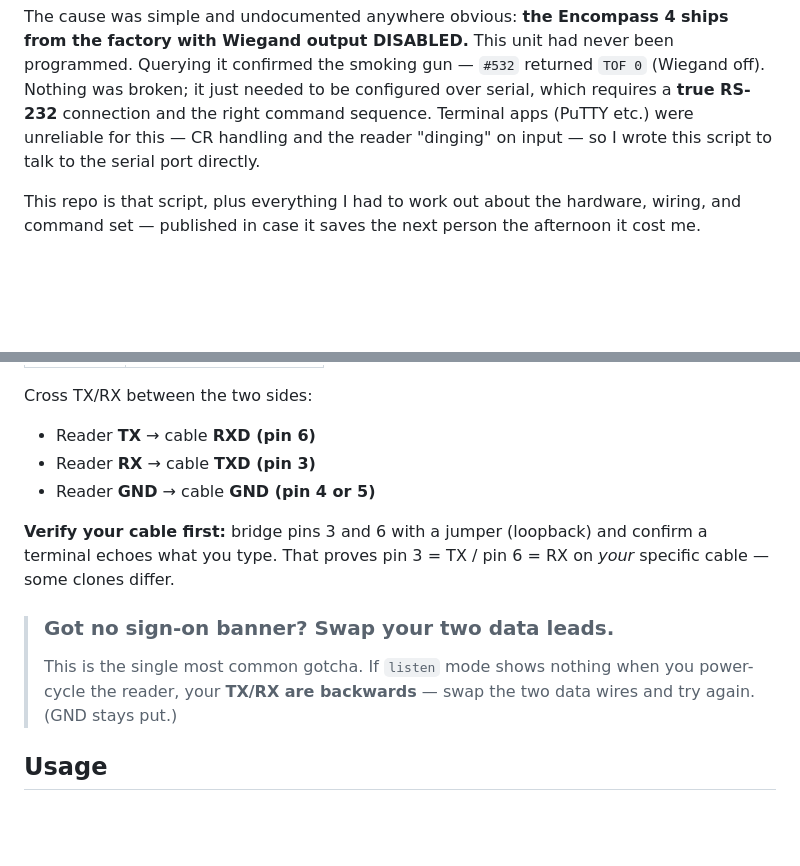
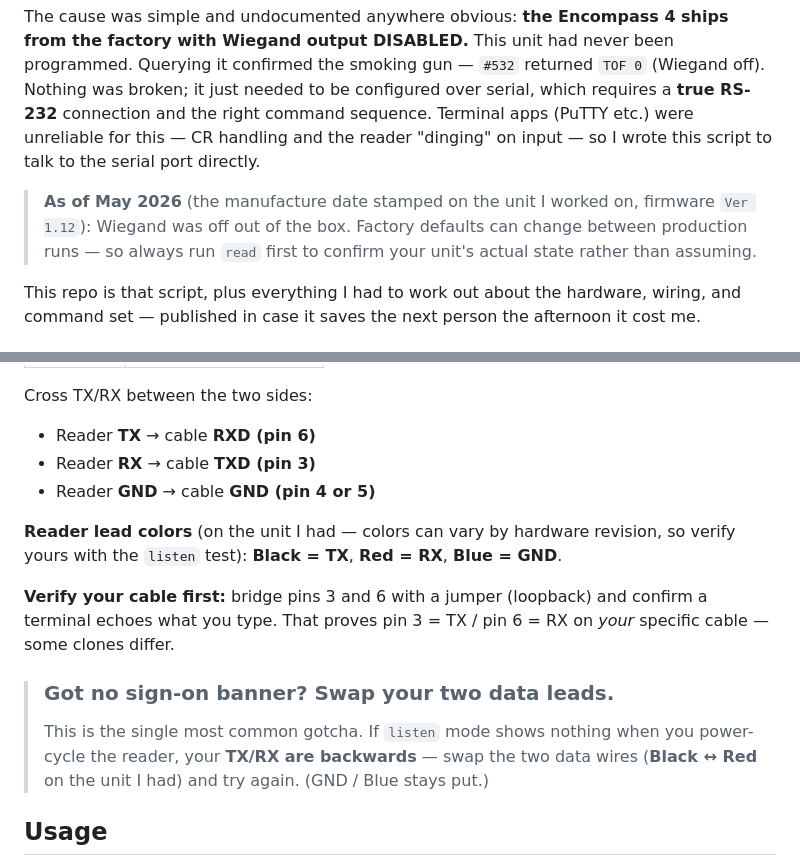
Before and after one commit to theLostPing/transcore-encompass4-wiegand, a Markdown page: README.md, 2 parts joined by grey strips. Rendered like a GitHub page; blank space fills up the shorter version.

Commit message:
docs: add reader RS-232 lead colors (Black=TX/Red=RX/Blue=GND) + May 2026 mfd caveat
Co-Authored-By: Claude Opus 4.8 (1M context) <noreply@anthropic.com>

```diff
--- a/README.md
+++ b/README.md
@@ -9,6 +9,8 @@ No modules, no installers. Just `System.IO.Ports.SerialPort` from built-in Power
 While working a field job, I was tasked with figuring out why a TransCore Encompass 4 reader would **click/read a tag but produce no Wiegand output** to the gate access panel. The RF side was clearly working — it saw tags — but the panel got nothing.
 
 The cause was simple and undocumented anywhere obvious: **the Encompass 4 ships from the factory with Wiegand output DISABLED.** This unit had never been programmed. Querying it confirmed the smoking gun — `#532` returned `TOF 0` (Wiegand off). Nothing was broken; it just needed to be configured over serial, which requires a **true RS-232** connection and the right command sequence. Terminal apps (PuTTY etc.) were unreliable for this — CR handling and the reader "dinging" on input — so I wrote this script to talk to the serial port directly.
+
+> **As of May 2026** (the manufacture date stamped on the unit I worked on, firmware `Ver 1.12`): Wiegand was off out of the box. Factory defaults can change between production runs — so always run `read` first to confirm your unit's actual state rather than assuming.
 
 This repo is that script, plus everything I had to work out about the hardware, wiring, and command set — published in case it saves the next person the afternoon it cost me.
 
@@ -60,10 +62,12 @@ Cross TX/RX between the two sides:
 - Reader **RX** → cable **TXD (pin 3)**
 - Reader **GND** → cable **GND (pin 4 or 5)**
 
+**Reader lead colors** (on the unit I had — colors can vary by hardware revision, so verify yours with the `listen` test): **Black = TX**, **Red = RX**, **Blue = GND**.
+
 **Verify your cable first:** bridge pins 3 and 6 with a jumper (loopback) and confirm a terminal echoes what you type. That proves pin 3 = TX / pin 6 = RX on *your* specific cable — some clones differ.
 
 > ### Got no sign-on banner? Swap your two data leads.
-> This is the single most common gotcha. If `listen` mode shows nothing when you power-cycle the reader, your **TX/RX are backwards** — swap the two data wires and try again. (GND stays put.)
+> This is the single most common gotcha. If `listen` mode shows nothing when you power-cycle the reader, your **TX/RX are backwards** — swap the two data wires (**Black ↔ Red** on the unit I had) and try again. (GND / Blue stays put.)
 
 ## Usage
 
```
